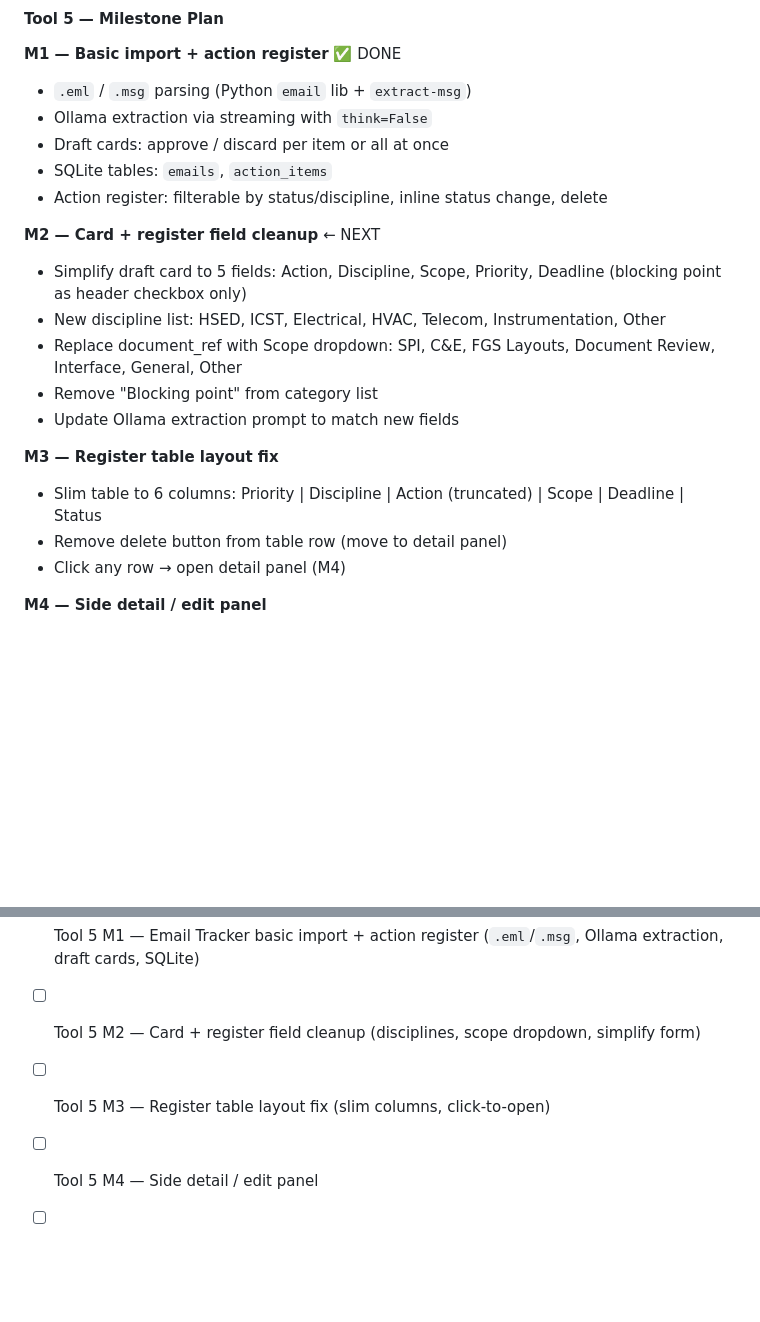
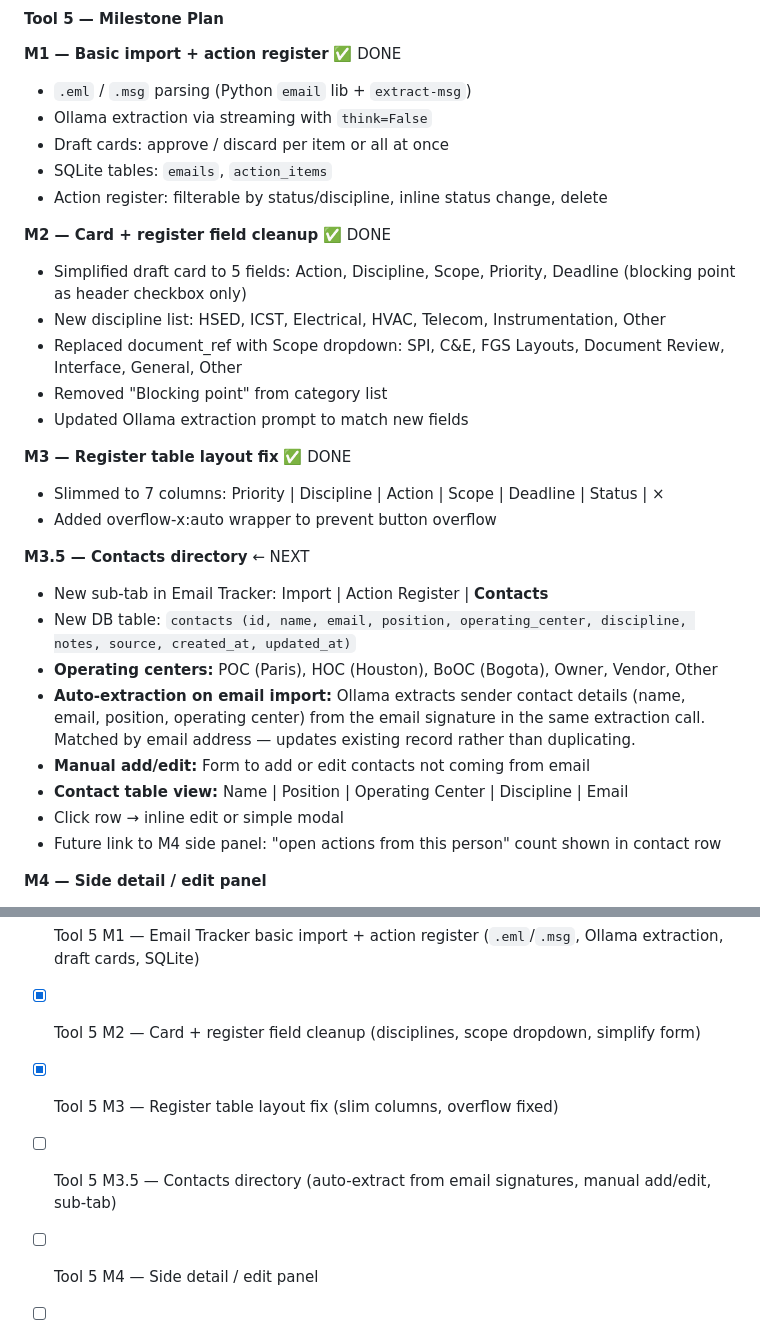
Before and after one commit to povniouk/fgstools, a Markdown page: CLAUDE.md, 2 parts joined by grey strips. GitHub-like rendering; blank space fills up the shorter version.

Commit message:
Update CLAUDE.md: mark M2/M3 done, add M3.5 Contacts directory
M3.5 scoped: contacts DB table, auto-extraction from email signatures,
manual add/edit form, Contacts sub-tab with operating center (POC/HOC/BoOC).
M4 side panel unchanged — contacts link into it later.

Co-Authored-By: Claude Sonnet 4.6 <noreply@anthropic.com>

```diff
--- a/CLAUDE.md
+++ b/CLAUDE.md
@@ -182,17 +182,26 @@ All tools will live under a **single Flask app** (port 5000 on `fgstools` LXC) w
 - SQLite tables: `emails`, `action_items`
 - Action register: filterable by status/discipline, inline status change, delete
 
-**M2 — Card + register field cleanup** ← NEXT
-- Simplify draft card to 5 fields: Action, Discipline, Scope, Priority, Deadline (blocking point as header checkbox only)
+**M2 — Card + register field cleanup** ✅ DONE
+- Simplified draft card to 5 fields: Action, Discipline, Scope, Priority, Deadline (blocking point as header checkbox only)
 - New discipline list: HSED, ICST, Electrical, HVAC, Telecom, Instrumentation, Other
-- Replace document_ref with Scope dropdown: SPI, C&E, FGS Layouts, Document Review, Interface, General, Other
-- Remove "Blocking point" from category list
-- Update Ollama extraction prompt to match new fields
+- Replaced document_ref with Scope dropdown: SPI, C&E, FGS Layouts, Document Review, Interface, General, Other
+- Removed "Blocking point" from category list
+- Updated Ollama extraction prompt to match new fields
 
-**M3 — Register table layout fix**
-- Slim table to 6 columns: Priority | Discipline | Action (truncated) | Scope | Deadline | Status
-- Remove delete button from table row (move to detail panel)
-- Click any row → open detail panel (M4)
+**M3 — Register table layout fix** ✅ DONE
+- Slimmed to 7 columns: Priority | Discipline | Action | Scope | Deadline | Status | ×
+- Added overflow-x:auto wrapper to prevent button overflow
+
+**M3.5 — Contacts directory** ← NEXT
+- New sub-tab in Email Tracker: Import | Action Register | **Contacts**
+- New DB table: `contacts (id, name, email, position, operating_center, discipline, notes, source, created_at, updated_at)`
+- **Operating centers:** POC (Paris), HOC (Houston), BoOC (Bogota), Owner, Vendor, Other
+- **Auto-extraction on email import:** Ollama extracts sender contact details (name, email, position, operating center) from the email signature in the same extraction call. Matched by email address — updates existing record rather than duplicating.
+- **Manual add/edit:** Form to add or edit contacts not coming from email
+- **Contact table view:** Name | Position | Operating Center | Discipline | Email
+- Click row → inline edit or simple modal
+- Future link to M4 side panel: "open actions from this person" count shown in contact row
 
 **M4 — Side detail / edit panel**
 - Click a register row → right-side panel slides in
@@ -338,8 +347,9 @@ Fix: `sudo systemctl restart ollama`, then send a fresh query. Verify with `olla
 - [ ] Reranker service on gemma4 VM — files ready in `reranker/`, install instructions in session notes below
 - [ ] Wire fgstools retriever to call reranker at http://192.168.8.200:11435/rerank
 - [x] Tool 5 M1 — Email Tracker basic import + action register (`.eml`/`.msg`, Ollama extraction, draft cards, SQLite)
-- [ ] Tool 5 M2 — Card + register field cleanup (disciplines, scope dropdown, simplify form)
-- [ ] Tool 5 M3 — Register table layout fix (slim columns, click-to-open)
+- [x] Tool 5 M2 — Card + register field cleanup (disciplines, scope dropdown, simplify form)
+- [x] Tool 5 M3 — Register table layout fix (slim columns, overflow fixed)
+- [ ] Tool 5 M3.5 — Contacts directory (auto-extract from email signatures, manual add/edit, sub-tab)
 - [ ] Tool 5 M4 — Side detail / edit panel
 - [ ] Tool 5 M5 — Append-only notes log per item
 - [ ] Tool 5 M6 — File attachments per action item
```
